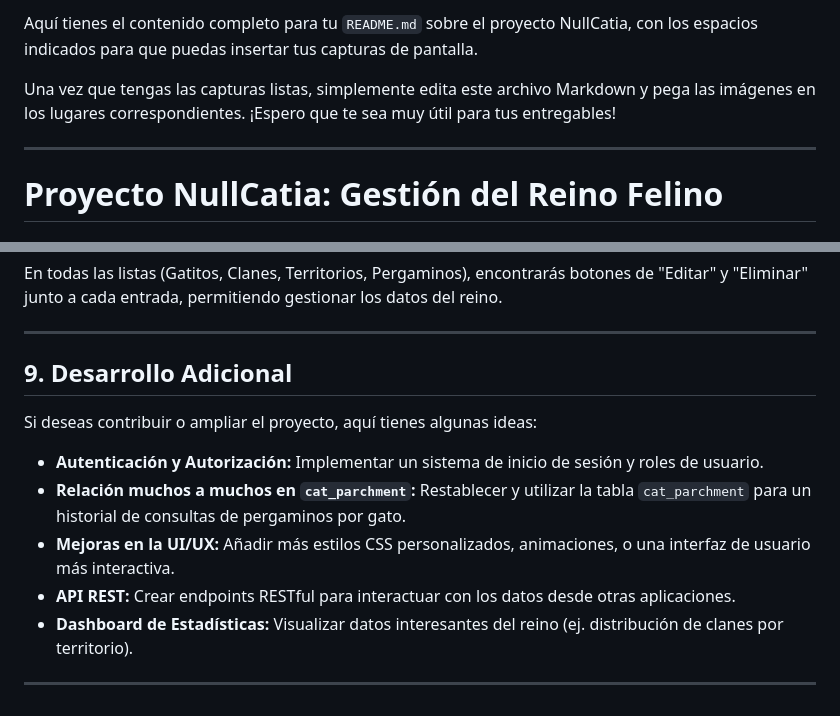
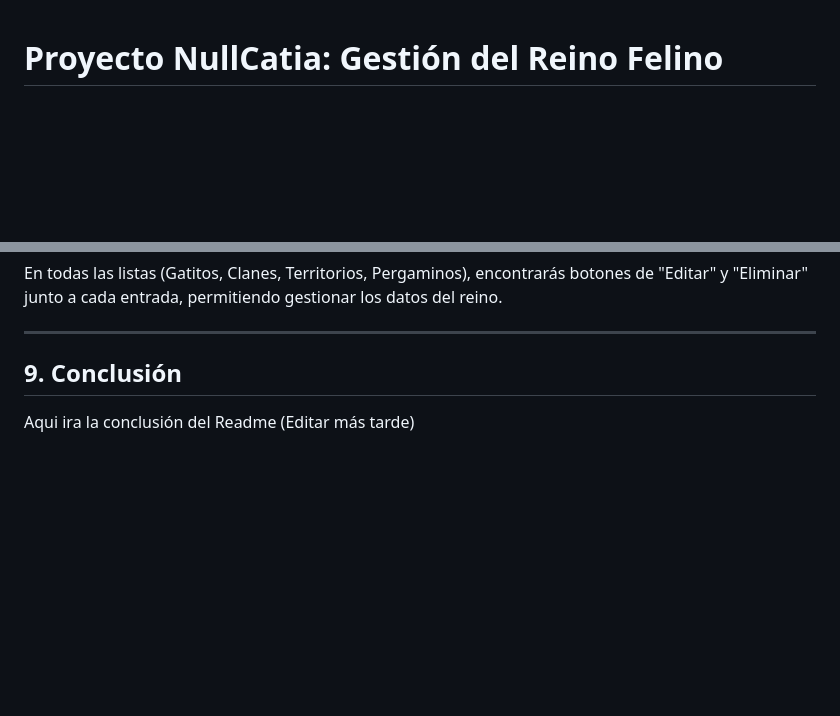
Before and after one commit to rullroice/NullCatia, a Markdown page: README.md, 2 parts joined by grey strips. Rendered like a GitHub page; blank space fills up the shorter version.

```diff
--- a/README.md
+++ b/README.md
@@ -1,9 +1,3 @@
-Aquí tienes el contenido completo para tu `README.md` sobre el proyecto NullCatia, con los espacios indicados para que puedas insertar tus capturas de pantalla.
-
-Una vez que tengas las capturas listas, simplemente edita este archivo Markdown y pega las imágenes en los lugares correspondientes. ¡Espero que te sea muy útil para tus entregables\!
-
------
-
 # Proyecto NullCatia: Gestión del Reino Felino
 
 ## 1\. Descripción General
@@ -211,14 +205,6 @@ En todas las listas (Gatitos, Clanes, Territorios, Pergaminos), encontrarás bot
 
 -----
 
-## 9\. Desarrollo Adicional
+## 9\. Conclusión
 
-Si deseas contribuir o ampliar el proyecto, aquí tienes algunas ideas:
-
-  * **Autenticación y Autorización:** Implementar un sistema de inicio de sesión y roles de usuario.
-  * **Relación muchos a muchos en `cat_parchment`:** Restablecer y utilizar la tabla `cat_parchment` para un historial de consultas de pergaminos por gato.
-  * **Mejoras en la UI/UX:** Añadir más estilos CSS personalizados, animaciones, o una interfaz de usuario más interactiva.
-  * **API REST:** Crear endpoints RESTful para interactuar con los datos desde otras aplicaciones.
-  * **Dashboard de Estadísticas:** Visualizar datos interesantes del reino (ej. distribución de clanes por territorio).
-
------
+Aqui ira la conclusión del Readme (Editar más tarde)
```
